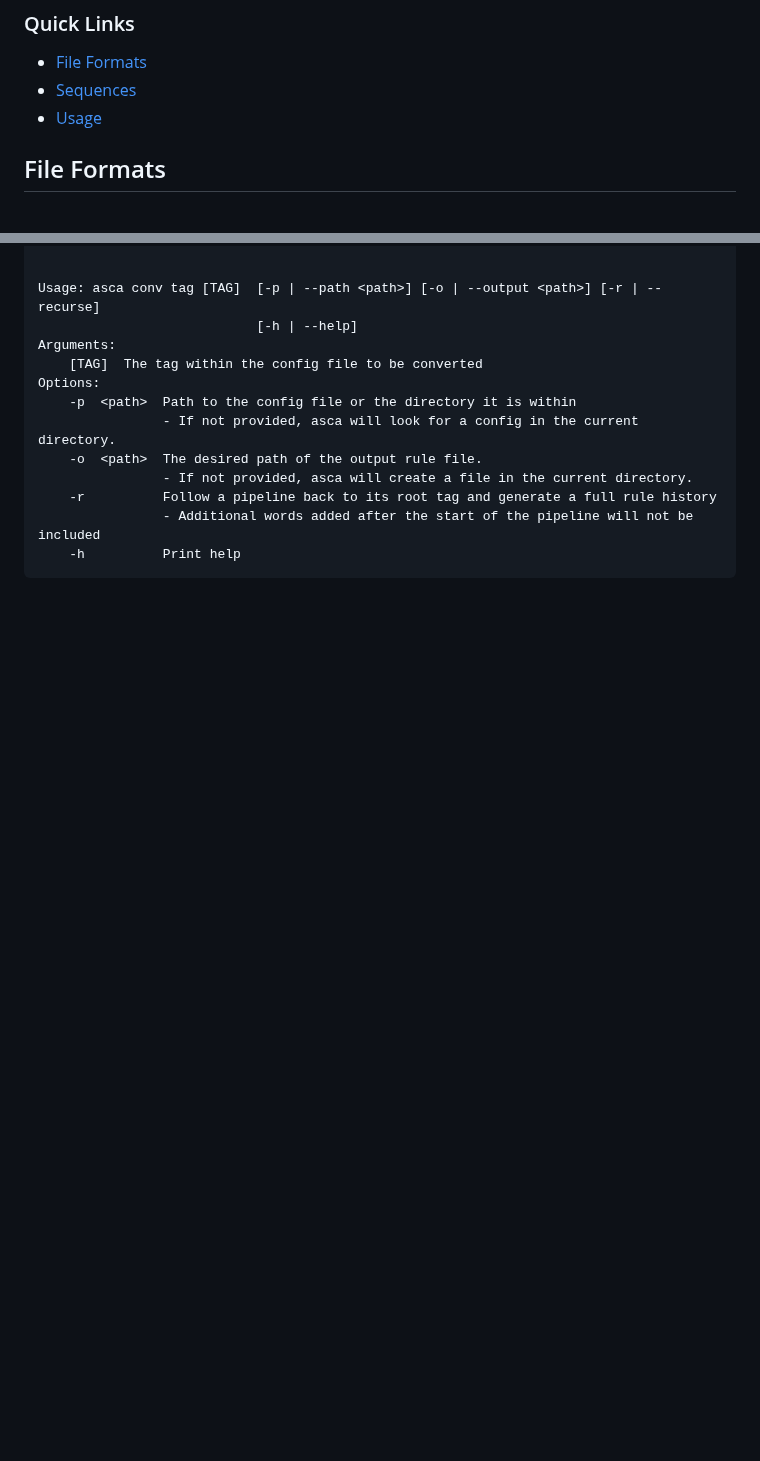
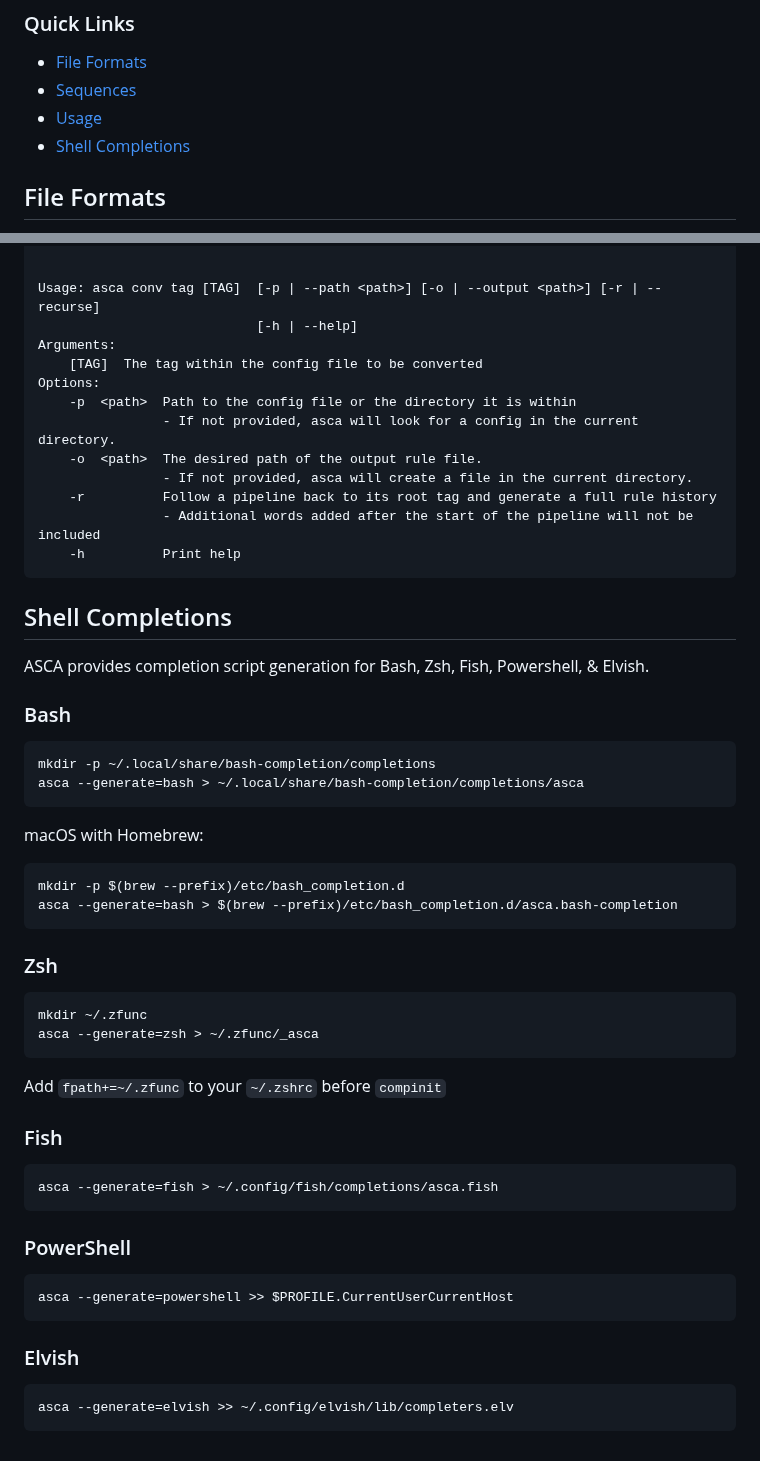
Before and after one commit to j624364/asca-rust, a Markdown page: doc/doc-cli.md, 2 parts joined by grey strips. GitHub-like rendering; blank space fills up the shorter version.

Commit message:
docs: add shell completions section

````diff
--- a/doc/doc-cli.md
+++ b/doc/doc-cli.md
@@ -4,6 +4,7 @@
 * [File Formats](#file-formats)
 * [Sequences](#sequences)
 * [Usage](#usage)
+* [Shell Completions](#shell-completions)
 
 ## File Formats
 Asca-cli differs from the web implementation by using three file formats to each define a set of input words, a set of rules, and a set of romanisations.
@@ -250,3 +251,39 @@ Options:
                 - Additional words added after the start of the pipeline will not be included
     -h          Print help
 ```
+
+## Shell Completions
+
+ASCA provides completion script generation for Bash, Zsh, Fish, Powershell, & Elvish.
+
+### Bash
+``` bash
+mkdir -p ~/.local/share/bash-completion/completions
+asca --generate=bash > ~/.local/share/bash-completion/completions/asca
+```
+macOS with Homebrew:
+```bash
+mkdir -p $(brew --prefix)/etc/bash_completion.d
+asca --generate=bash > $(brew --prefix)/etc/bash_completion.d/asca.bash-completion
+```
+
+### Zsh
+```zsh
+mkdir ~/.zfunc
+asca --generate=zsh > ~/.zfunc/_asca
+```
+Add `fpath+=~/.zfunc` to your `~/.zshrc` before `compinit`
+### Fish
+```fish
+asca --generate=fish > ~/.config/fish/completions/asca.fish
+```
+
+### PowerShell
+```powershell
+asca --generate=powershell >> $PROFILE.CurrentUserCurrentHost
+```
+
+### Elvish
+```Elvish
+asca --generate=elvish >> ~/.config/elvish/lib/completers.elv
+```
````
